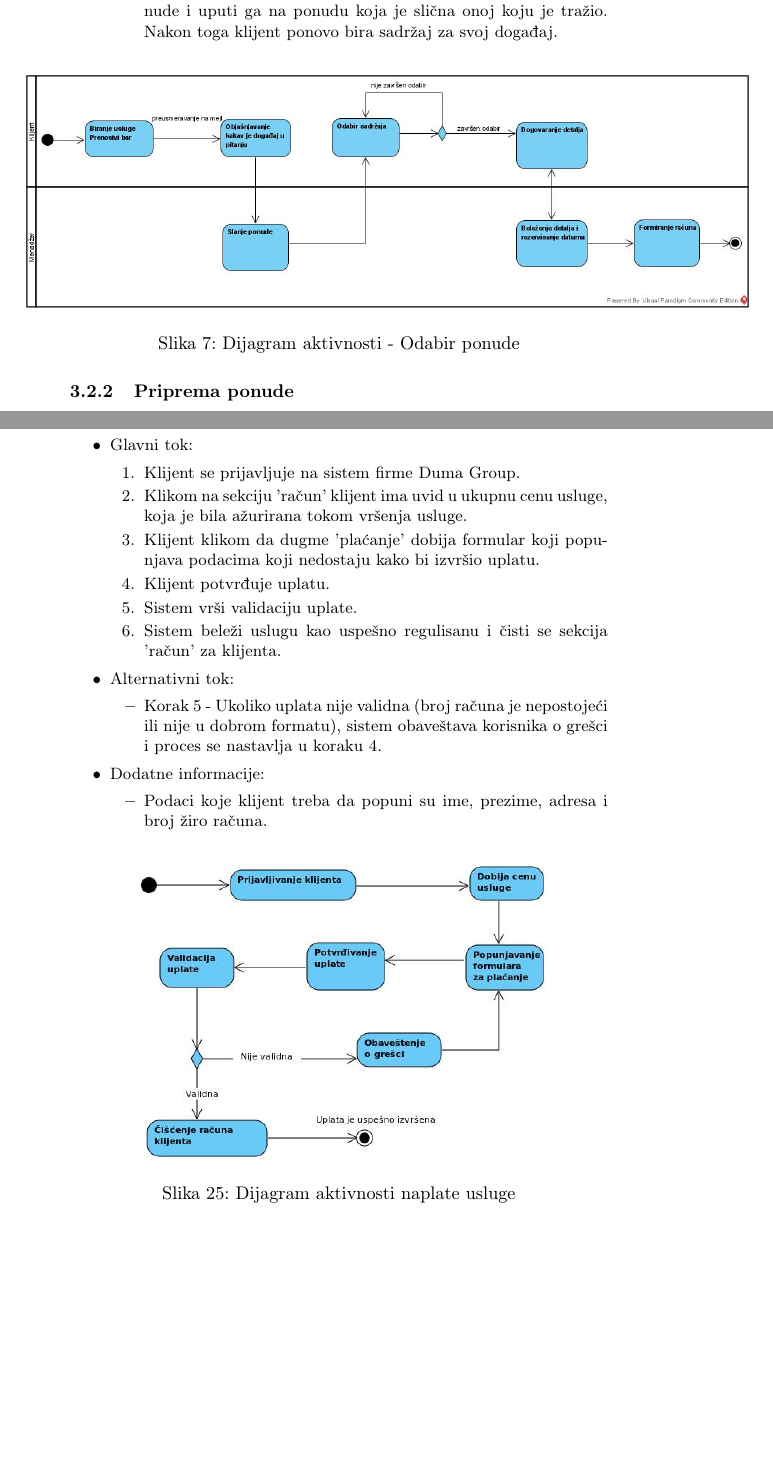
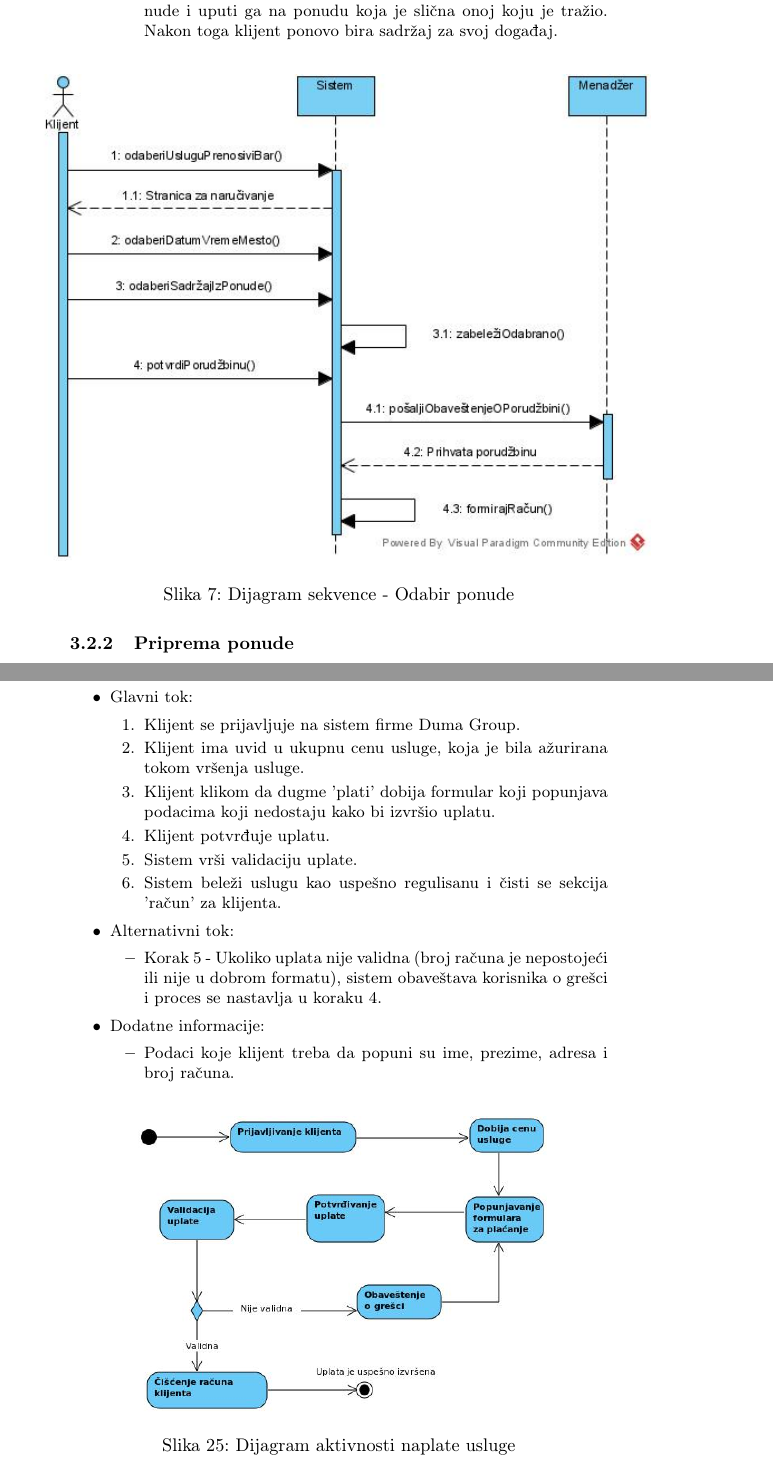
Before and after one commit to milicagaljak/ISZaDumaGroup, a LaTeX document (docs/main.tex): two parts of pages 9 and 23 of 36, joined at a grey line, cut so that both start at the same text, the shorter picture padded with empty space. The pictures show the PDF file docs/Informacioni_sistemi.pdf that the author committed with the source.

Commit message:
dijagram sekvenci za odabir ponude kod prenosivog bara

```diff
--- a/docs/main.tex
+++ b/docs/main.tex
@@ -295,8 +295,8 @@ Na slici \ref{fig:Tok} je prikazan dijagram toka podataka.
 
 \begin{figure}[H]
     \centering
-    \includegraphics[width=14cm]{Veronika/Dijagram aktivnosti 1 PB.jpg}
-    \caption{Dijagram aktivnosti - Odabir ponude}
+    \includegraphics[width=12cm]{Veronika/DijagramSekvence_OdabirPonude.jpg}
+    \caption{Dijagram sekvence - Odabir ponude}
     \label{fig:PrenosiviBar}
 \end{figure}
 
@@ -1009,8 +1009,8 @@ Na slici \ref{fig:Tok} je prikazan dijagram toka podataka.
     \item Glavni tok:
         \begin{enumerate}
             \item Klijent se prijavljuje na sistem firme Duma Group.
-            \item Klikom na sekciju 'račun' klijent ima uvid u ukupnu cenu usluge, koja je bila ažurirana tokom vršenja usluge.
-            \item Klijent klikom da dugme 'plaćanje' dobija formular koji popunjava podacima koji nedostaju kako bi izvršio uplatu.
+            \item Klijent ima uvid u ukupnu cenu usluge, koja je bila ažurirana tokom vršenja usluge.
+            \item Klijent klikom da dugme 'plati' dobija formular koji popunjava podacima koji nedostaju kako bi izvršio uplatu.
             \item Klijent potvrđuje uplatu.
             \item Sistem vrši validaciju uplate.
             \item Sistem beleži uslugu kao uspešno regulisanu i čisti se sekcija 'račun' za klijenta.
@@ -1021,7 +1021,7 @@ Na slici \ref{fig:Tok} je prikazan dijagram toka podataka.
     \end{itemize}
     \item Dodatne informacije:
         \begin{itemize}
-            \item Podaci koje klijent treba da popuni su ime, prezime, adresa i broj žiro računa.
+            \item Podaci koje klijent treba da popuni su ime, prezime, adresa i broj računa.
         \end{itemize}
 \end{itemize}
 
```
Also changed, not shown: docs/Informacioni_sistemi.pdf, slike/Dijagrami_sekvenci/DijagramSekvence_OdabirPonude.jpg (added), docs/main.tex (6 more changed lines), 1 other file.
